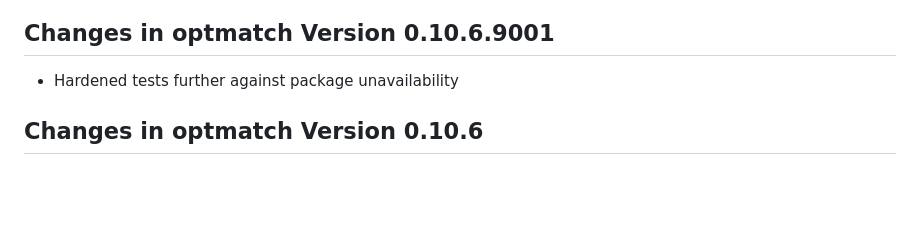
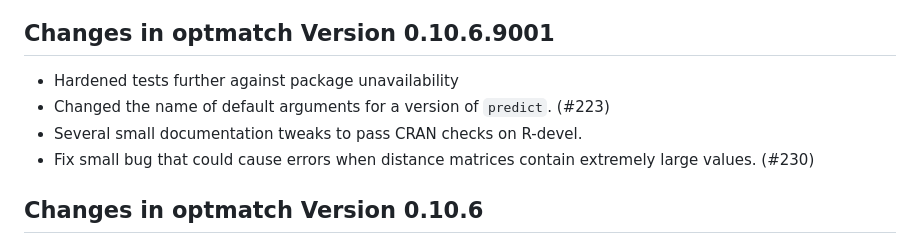
Before and after one commit to markmfredrickson/optmatch, a Markdown page: NEWS.md, the part around the change. GitHub-like rendering; blank space fills up the shorter version.

Commit message:
Updating news

```diff
--- a/NEWS.md
+++ b/NEWS.md
@@ -1,6 +1,10 @@
 ## Changes in **optmatch** Version 0.10.6.9001
 
 - Hardened tests further against package unavailability
+- Changed the name of default arguments for a version of `predict`. (#223)
+- Several small documentation tweaks to pass CRAN checks on R-devel.
+- Fix small bug that could cause errors when distance matrices contain extremely
+  large values. (#230)
 
 ## Changes in **optmatch** Version 0.10.6
 
```
